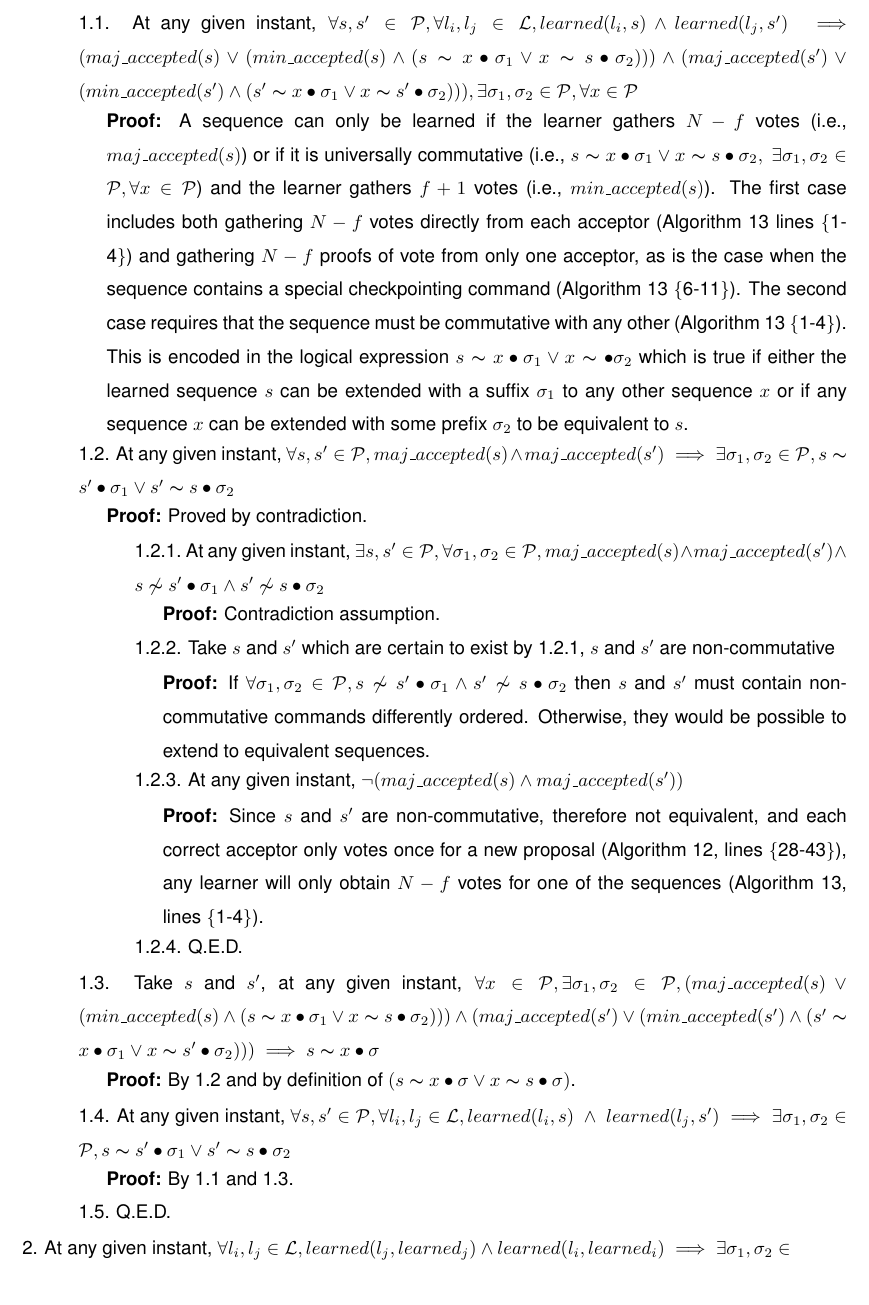
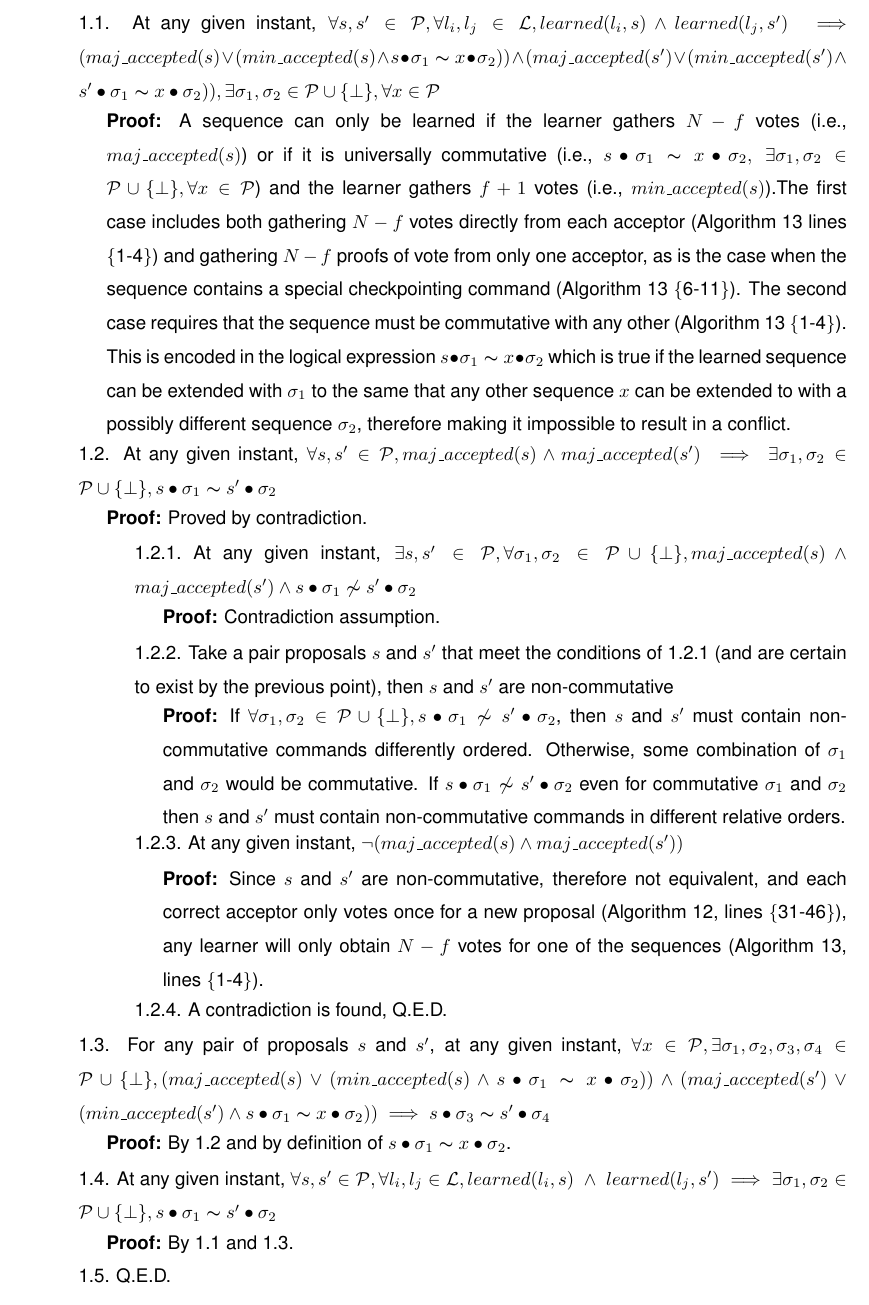
Before and after one commit to MiguelPires/College_misc, a LaTeX thesis (Thesis.tex, which reads bft_proof.tex): part of page 70 of 77, cut so that both start at the same text. Compiled offline with pdfLaTeX; a LaTeX package or settings file that is missing is left out.

Commit message:
Improved consistency proof

```diff
--- a/bft_proof.tex
+++ b/bft_proof.tex
@@ -39,6 +41,7 @@ This section argues for the correctness of the Byzantine Generalized Paxos proto
 \end{table}
 
 \subsubsection{Consistency}
-\begin{theorem}At any time and for any two correct learners $l_i$ and $l_j$, $learned_{l_i}$ and $learned_{l_j}$ can subsequently be extended to equivalent sequences \par
+\begin{theorem}
+	At any time and for any two correct learners $l_i$ and $l_j$, $learned_{l_i}$ and $learned_{l_j}$ can subsequently be extended to equivalent sequences \par
 \end{theorem}
 \textbf{Proof:} \par
@@ -46,24 +49,24 @@ This section argues for the correctness of the Byzantine Generalized Paxos proto
 \indent\indent\parbox{\linewidth}{\strut\textbf{Proof:} }\par
-\indent\indent\indent\parbox{\linewidth-\algorithmicindent*3}{\strut1.1. At any given instant, $\forall s,s' \in \mathcal{P}, \forall l_i,l_j \in \mathcal{L}, learned(l_i,s) \land learned(l_j,s') \implies (maj\_accepted(s) \lor (min\_accepted(s) \land (s \thicksim x \bullet \sigma_1 \lor x \thicksim s \bullet \sigma_2))) \land (maj\_accepted(s') \lor (min\_accepted(s') \land (s' \thicksim x \bullet \sigma_1 \lor x \thicksim s' \bullet \sigma_2))), \exists \sigma_1, \sigma_2 \in \mathcal{P}, \forall x \in \mathcal{P}$} \par
-\indent\indent\indent\indent\parbox{\linewidth-\algorithmicindent*4}{\strut\textbf{Proof:} A sequence can only be learned if the learner gathers $N-f$ votes (i.e., $maj\_accepted(s)$) or if it is universally commutative (i.e., $s \thicksim x \bullet \sigma_1 \lor x \thicksim s \bullet \sigma_2,\ \exists \sigma_1, \sigma_2 \in \mathcal{P}, \forall x \in \mathcal{P}$) and the learner gathers $f+1$ votes (i.e., $min\_accepted(s)$). The first case includes both gathering $N-f$ votes directly from each acceptor (Algorithm \ref{BFT-Learn} lines \{1-4\}) and gathering $N-f$ proofs of vote from only one acceptor, as is the case when the sequence contains a special checkpointing command (Algorithm \ref{BFT-Learn} \{6-11\}). The second case requires that the sequence must be commutative with any other (Algorithm \ref{BFT-Learn} \{1-4\}). This is encoded in the logical expression $s \thicksim x \bullet \sigma_1 \lor x \thicksim \bullet \sigma_2$ which is true if either the learned sequence $s$ can be extended with a suffix $\sigma_1$ to any other sequence $x$ or if any sequence $x$ can be extended with some prefix $\sigma_2$ to be equivalent to $s$.}
-\indent\indent\indent\parbox{\linewidth-\algorithmicindent*3}{\strut1.2. At any given instant, $\forall s,s' \in \mathcal{P}, maj\_accepted(s) \land maj\_accepted(s') \implies \exists \sigma_1,\sigma_2 \in \mathcal{P}, s \thicksim s' \bullet \sigma_1 \lor s' \thicksim s \bullet \sigma_2$}\par
+\indent\indent\indent\parbox{\linewidth-\algorithmicindent*3}{\strut1.1. At any given instant, $\forall s,s' \in \mathcal{P}, \forall l_i,l_j \in \mathcal{L}, learned(l_i,s) \land learned(l_j,s') \implies (maj\_accepted(s) \lor (min\_accepted(s) \land s \bullet \sigma_1 \thicksim x \bullet \sigma_2)) \land (maj\_accepted(s') \lor (min\_accepted(s') \land s' \bullet \sigma_1 \thicksim x \bullet \sigma_2)), \exists \sigma_1, \sigma_2 \in \mathcal{P} \cup \{\bot\}, \forall x \in \mathcal{P}$} \par
+\indent\indent\indent\indent\parbox{\linewidth-\algorithmicindent*4}{\strut\textbf{Proof:} A sequence can only be learned if the learner gathers $N-f$ votes (i.e., $maj\_accepted(s)$) or if it is universally commutative (i.e., $s \bullet \sigma_1 \thicksim x \bullet \sigma_2,\ \exists \sigma_1, \sigma_2 \in \mathcal{P} \cup \{\bot\}, \forall x \in \mathcal{P}$) and the learner gathers $f+1$ votes (i.e., $min\_accepted(s)$).The first case includes both gathering $N-f$ votes directly from each acceptor (Algorithm \ref{BFT-Learn} lines \{1-4\}) and gathering $N-f$ proofs of vote from only one acceptor, as is the case when the sequence contains a special checkpointing command (Algorithm \ref{BFT-Learn} \{6-11\}). The second case requires that the sequence must be commutative with any other (Algorithm \ref{BFT-Learn} \{1-4\}). This is encoded in the logical expression $s \bullet \sigma_1 \thicksim x \bullet \sigma_2$ which is true if the learned sequence can be extended with $\sigma_1$ to the same that any other sequence $x$ can be extended to with a possibly different sequence $\sigma_2$, therefore making it impossible to result in a conflict.}
+
+\indent\indent\indent\parbox{\linewidth-\algorithmicindent*3}{\strut1.2. At any given instant, $\forall s,s' \in \mathcal{P}, maj\_accepted(s) \land maj\_accepted(s') \implies \exists \sigma_1,\sigma_2 \in \mathcal{P} \cup \{\bot\}, s \bullet \sigma_1 \thicksim s' \bullet \sigma_2$}\par
 \indent\indent\indent\indent\parbox{\linewidth}{\strut\textbf{Proof:} Proved by contradiction.}\par
-\indent\indent\indent\indent\indent\parbox{\linewidth-\algorithmicindent*5}{\strut1.2.1.~At any given instant, $\exists s,s' \in \mathcal{P}, \forall \sigma_1,\sigma_2 \in \mathcal{P}, maj\_accepted(s) \land maj\_accepted(s') \wedge s \not\thicksim s' \bullet \sigma_1 \land s' \not\thicksim s \bullet \sigma_2$} \par
+\indent\indent\indent\indent\indent\parbox{\linewidth-\algorithmicindent*5}{\strut1.2.1.~At any given instant, $\exists s,s' \in \mathcal{P}, \forall \sigma_1,\sigma_2 \in \mathcal{P} \cup \{\bot \}, maj\_accepted(s) \land maj\_accepted(s') \wedge s \bullet \sigma_1 \not\thicksim s' \bullet \sigma_2$} \par
 \indent\indent\indent\indent\indent\indent\parbox{\linewidth}{\strut\textbf{Proof:} Contradiction assumption.}\par
-\indent\indent\indent\indent\indent\parbox{\linewidth-\algorithmicindent*5}{\strut1.2.2. Take $s$ and $s'$ which are certain to exist by 1.2.1, $s$ and $s'$ are non-commutative }\par
-\indent\indent\indent\indent\indent\indent\parbox{\linewidth-\algorithmicindent*6}{\strut\textbf{Proof:} If $\forall \sigma_1,\sigma_2 \in \mathcal{P}, s \not\thicksim s' \bullet \sigma_1 \land s' \not\thicksim s \bullet \sigma_2$ then $s$ and $s'$ must contain non-commutative commands differently ordered. Otherwise, they would be possible to extend to equivalent sequences.}\par
+\indent\indent\indent\indent\indent\parbox{\linewidth-\algorithmicindent*5}{\strut1.2.2. Take a pair proposals $s$ and $s'$ that meet the conditions of 1.2.1 (and are certain to exist by the previous point), then $s$ and $s'$ are non-commutative }\par
+\indent\indent\indent\indent\indent\indent\parbox{\linewidth-\algorithmicindent*6}{\strut\textbf{Proof:} If $\forall \sigma_1,\sigma_2 \in \mathcal{P} \cup \{\bot\}, s \bullet \sigma_1 \not\thicksim s' \bullet \sigma_2$, then $s$ and $s'$ must contain non-commutative commands differently ordered. Otherwise, some combination of $\sigma_1$ and $\sigma_2$ would be commutative. If $s \bullet \sigma_1 \not\thicksim s' \bullet \sigma_2$ even for commutative $\sigma_1$ and $\sigma_2$ then $s$ and $s'$ must contain non-commutative commands in different relative orders.}\par
 \indent\indent\indent\indent\indent\parbox{\linewidth}{\strut1.2.3. At any given instant, $\neg (maj\_accepted(s) \land maj\_accepted(s'))$ } \par
-\indent\indent\indent\indent\indent\indent\parbox{\linewidth-\algorithmicindent*6}{\strut\textbf{Proof:} Since $s$ and $s'$ are non-commutative, therefore not equivalent, and each correct acceptor only votes once for a new proposal (Algorithm \ref{BFT-Acc}, lines \{28-43\}), any learner will only obtain $N-f$ votes for one of the sequences (Algorithm \ref{BFT-Learn}, lines \{1-4\}).}\par
-\indent\indent\indent\indent\indent\parbox{\linewidth}{\strut1.2.4. Q.E.D. }\par
-\indent\indent\indent\parbox{\linewidth-\algorithmicindent*3}{\strut1.3. Take $s$ and $s'$, at any given instant, $\forall x \in \mathcal{P}, \exists \sigma_1,\sigma_2 \in \mathcal{P}, (maj\_accepted(s) \lor (min\_accepted(s) \land (s \thicksim x \bullet \sigma_1 \lor x \thicksim s \bullet \sigma_2))) \land (maj\_accepted(s') \lor (min\_accepted(s') \land (s' \thicksim x \bullet \sigma_1 \lor x \thicksim s' \bullet \sigma_2))) \implies s \thicksim x \bullet \sigma$}\par
-\indent\indent\indent\indent\parbox{\linewidth}{\strut\textbf{Proof:} By 1.2 and by definition of $(s \thicksim x \bullet \sigma \lor x \thicksim s \bullet \sigma)$.}\par
-\indent\indent\indent\parbox{\linewidth-\algorithmicindent*3}{\strut1.4. At any given instant, $\forall s,s' \in \mathcal{P}, \forall l_i,l_j \in \mathcal{L}, learned(l_i,s)\ \land\ learned(l_j,s') \implies \exists \sigma_1,\sigma_2 \in \mathcal{P}, s \thicksim s' \bullet \sigma_1 \lor s' \thicksim s \bullet \sigma_2$ }\par
+\indent\indent\indent\indent\indent\indent\parbox{\linewidth-\algorithmicindent*6}{\strut\textbf{Proof:} Since $s$ and $s'$ are non-commutative, therefore not equivalent, and each correct acceptor only votes once for a new proposal (Algorithm \ref{BFT-Acc}, lines \{31-46\}), any learner will only obtain $N-f$ votes for one of the sequences (Algorithm \ref{BFT-Learn}, lines \{1-4\}).}\par
+\indent\indent\indent\indent\indent\parbox{\linewidth}{\strut1.2.4. A contradiction is found, Q.E.D. }\par
+\indent\indent\indent\parbox{\linewidth-\algorithmicindent*3}{\strut1.3. For any pair of proposals $s$ and $s'$, at any given instant, $\forall x \in \mathcal{P}, \exists \sigma_1,\sigma_2,\sigma_3,\sigma_4 \in \mathcal{P} \cup \{\bot\}, (maj\_accepted(s) \lor (min\_accepted(s) \land s \bullet \sigma_1 \thicksim x \bullet \sigma_2)) \land (maj\_accepted(s') \lor (min\_accepted(s') \land s \bullet \sigma_1 \thicksim x \bullet \sigma_2)) \implies s \bullet \sigma_3 \thicksim s' \bullet \sigma_4$}\par
+\indent\indent\indent\indent\parbox{\linewidth}{\strut\textbf{Proof:} By 1.2 and by definition of $s \bullet \sigma_1 \thicksim x \bullet \sigma_2$.}\par
+\indent\indent\indent\parbox{\linewidth-\algorithmicindent*3}{\strut1.4. At any given instant, $\forall s,s' \in \mathcal{P}, \forall l_i,l_j \in \mathcal{L}, learned(l_i,s)\ \land\ learned(l_j,s') \implies \exists \sigma_1,\sigma_2 \in \mathcal{P} \cup \{\bot\}, s \bullet \sigma_1 \thicksim s' \bullet \sigma_2$ }\par
 \indent\indent\indent\indent\parbox{\linewidth}{\strut\textbf{Proof:} By 1.1 and 1.3.}\par
 \indent\indent\indent\parbox{\linewidth}{\strut1.5. Q.E.D. }\par
-\parbox{\linewidth-\algorithmicindent*3}{\strut2. At any given instant, $\forall l_i,l_j \in \mathcal{L}, learned(l_j,learned_j) \land learned(l_i,learned_i) \implies \exists \sigma_1,\sigma_2 \in \mathcal{P}, learned_i \thicksim learned_j \bullet \sigma_1 \lor learned_j \thicksim learned_i \bullet \sigma_2$}\par
+\parbox{\linewidth-\algorithmicindent*3}{\strut2. At any given instant, $\forall l_i,l_j \in \mathcal{L}, learned(l_j,learned_j) \land learned(l_i,learned_i) \implies \exists \sigma_1,\sigma_2 \in \mathcal{P} \cup \{\bot\}, learned_i \bullet \sigma_1 \thicksim learned_j \bullet \sigma_2$}\par
 \indent\indent\parbox{\linewidth}{\strut\textbf{Proof:} By 1.}\par
 \parbox{\linewidth}{\strut3. Q.E.D.} \par
-
 \subsubsection{Non-Triviality}
 \begin{theorem}
 If all proposers are correct, $learned_l$ can only contain proposed commands. \label{N-T1} \par
```
Also changed, not shown: problem.tex (+2 -2 lines), bft_proof.tex (4 more changed lines).
